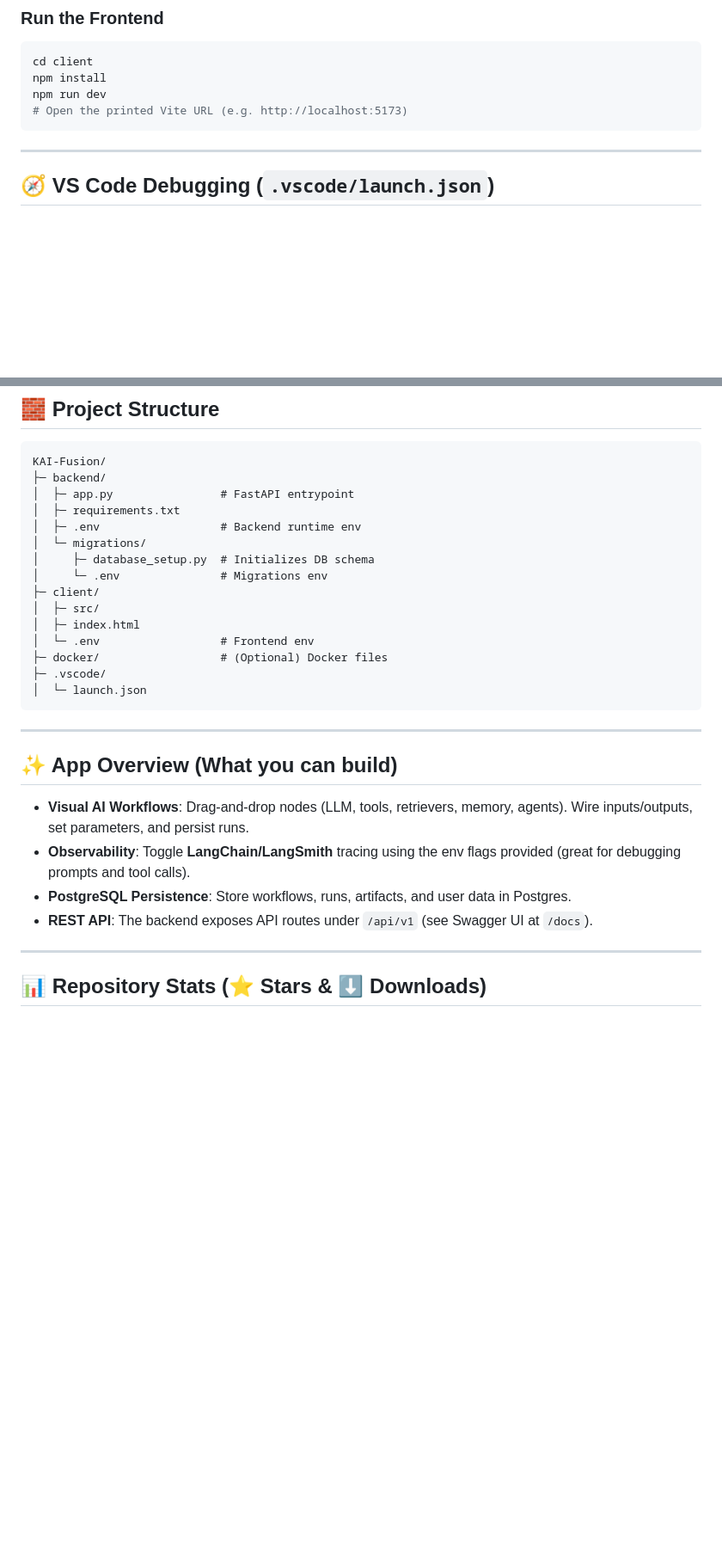
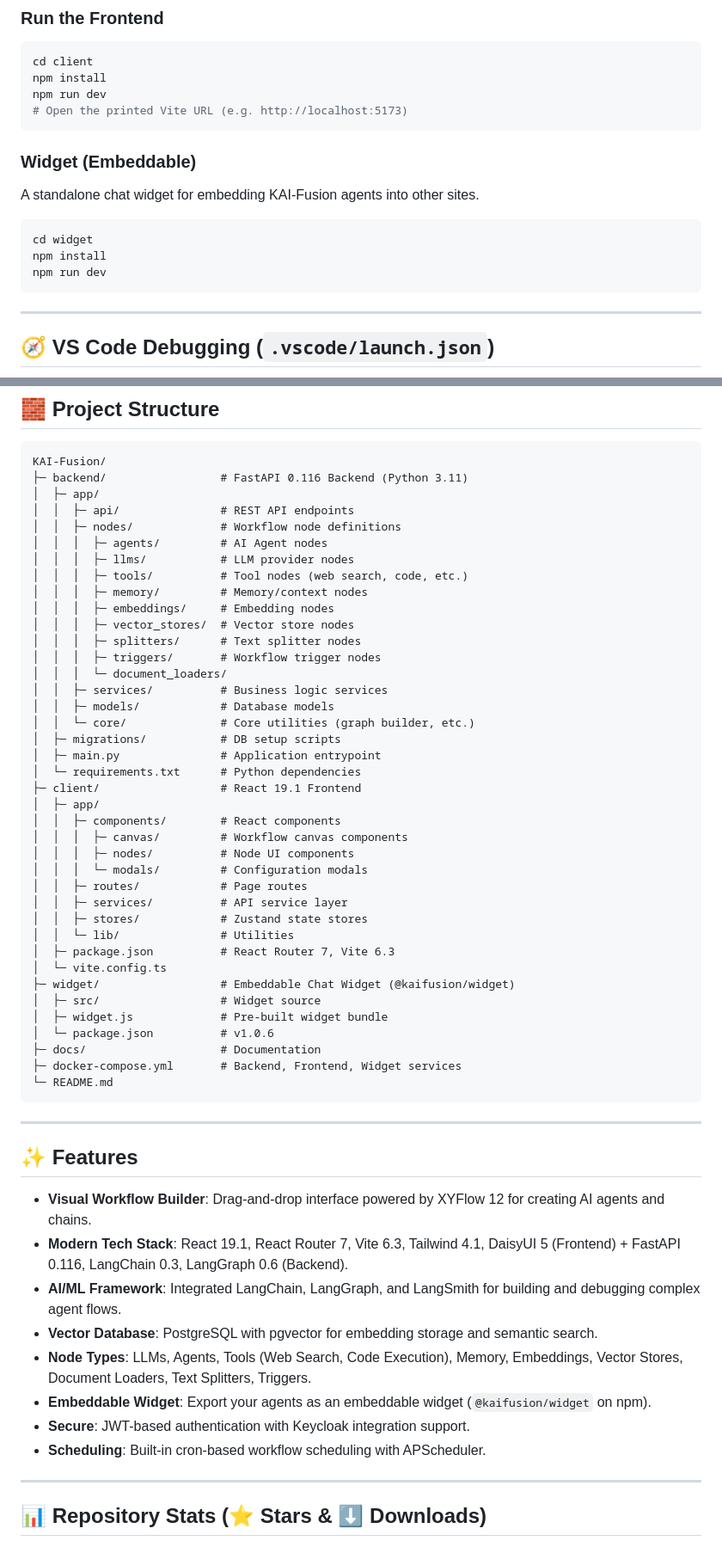
Before and after one commit to kafein-product-space/KAI-Fusion, a Markdown page: README.md, 2 parts joined by grey strips. Shown at 86% size. Rendered like a GitHub page; blank space fills up the shorter version.

Commit message:
docs: update README with project overview, tech stack, and setup instructions
- Enhance description of KAI-Fusion as a visual workflow builder for AI agents
- Update prerequisites to specify Python 3.11 and add widget section
- Revise project structure diagram with detailed backend, client, and widget folders
- Expand features list including modern tech stack, AI/ML framework, and embeddable widget
- Include Docker Compose instructions and VS Code debugging setup

````diff
--- a/README.md
+++ b/README.md
@@ -213,6 +215,15 @@ cd client
 npm install
 npm run dev
 # Open the printed Vite URL (e.g. http://localhost:5173)
+```
+
+### Widget (Embeddable)
+A standalone chat widget for embedding KAI-Fusion agents into other sites.
+
+```bash
+cd widget
+npm install
+npm run dev
 ```
 
 ---
@@ -281,30 +293,58 @@ docker run -d --name kai-fusion \
 
 ```
 KAI-Fusion/
-├─ backend/
-│  ├─ app.py                # FastAPI entrypoint
-│  ├─ requirements.txt
-│  ├─ .env                  # Backend runtime env
-│  └─ migrations/
-│     ├─ database_setup.py  # Initializes DB schema
-│     └─ .env               # Migrations env
-├─ client/
-│  ├─ src/
-│  ├─ index.html
-│  └─ .env                  # Frontend env
-├─ docker/                  # (Optional) Docker files
-├─ .vscode/
-│  └─ launch.json
+├─ backend/                 # FastAPI 0.116 Backend (Python 3.11)
+│  ├─ app/
+│  │  ├─ api/               # REST API endpoints
+│  │  ├─ nodes/             # Workflow node definitions
+│  │  │  ├─ agents/         # AI Agent nodes
+│  │  │  ├─ llms/           # LLM provider nodes
+│  │  │  ├─ tools/          # Tool nodes (web search, code, etc.)
+│  │  │  ├─ memory/         # Memory/context nodes
+│  │  │  ├─ embeddings/     # Embedding nodes
+│  │  │  ├─ vector_stores/  # Vector store nodes
+│  │  │  ├─ splitters/      # Text splitter nodes
+│  │  │  ├─ triggers/       # Workflow trigger nodes
+│  │  │  └─ document_loaders/
+│  │  ├─ services/          # Business logic services
+│  │  ├─ models/            # Database models
+│  │  └─ core/              # Core utilities (graph builder, etc.)
+│  ├─ migrations/           # DB setup scripts
+│  ├─ main.py               # Application entrypoint
+│  └─ requirements.txt      # Python dependencies
+├─ client/                  # React 19.1 Frontend
+│  ├─ app/
+│  │  ├─ components/        # React components
+│  │  │  ├─ canvas/         # Workflow canvas components
+│  │  │  ├─ nodes/          # Node UI components
+│  │  │  └─ modals/         # Configuration modals
+│  │  ├─ routes/            # Page routes
+│  │  ├─ services/          # API service layer
+│  │  ├─ stores/            # Zustand state stores
+│  │  └─ lib/               # Utilities
+│  ├─ package.json          # React Router 7, Vite 6.3
+│  └─ vite.config.ts
+├─ widget/                  # Embeddable Chat Widget (@kaifusion/widget)
+│  ├─ src/                  # Widget source
+│  ├─ widget.js             # Pre-built widget bundle
+│  └─ package.json          # v1.0.6
+├─ docs/                    # Documentation
+├─ docker-compose.yml       # Backend, Frontend, Widget services
+└─ README.md
 ```
 
 ---
 
-## ✨ App Overview (What you can build)
+## ✨ Features
 
-* **Visual AI Workflows**: Drag‑and‑drop nodes (LLM, tools, retrievers, memory, agents). Wire inputs/outputs, set parameters, and persist runs.
-* **Observability**: Toggle **LangChain/LangSmith** tracing using the env flags provided (great for debugging prompts and tool calls).
-* **PostgreSQL Persistence**: Store workflows, runs, artifacts, and user data in Postgres.
-* **REST API**: The backend exposes API routes under `/api/v1` (see Swagger UI at `/docs`).
+* **Visual Workflow Builder**: Drag-and-drop interface powered by XYFlow 12 for creating AI agents and chains.
+* **Modern Tech Stack**: React 19.1, React Router 7, Vite 6.3, Tailwind 4.1, DaisyUI 5 (Frontend) + FastAPI 0.116, LangChain 0.3, LangGraph 0.6 (Backend).
+* **AI/ML Framework**: Integrated LangChain, LangGraph, and LangSmith for building and debugging complex agent flows.
+* **Vector Database**: PostgreSQL with pgvector for embedding storage and semantic search.
+* **Node Types**: LLMs, Agents, Tools (Web Search, Code Execution), Memory, Embeddings, Vector Stores, Document Loaders, Text Splitters, Triggers.
+* **Embeddable Widget**: Export your agents as an embeddable widget (`@kaifusion/widget` on npm).
+* **Secure**: JWT-based authentication with Keycloak integration support.
+* **Scheduling**: Built-in cron-based workflow scheduling with APScheduler.
 
 ---
 
````
Also changed, not shown: other parts of README.md (+6 -3 lines).
